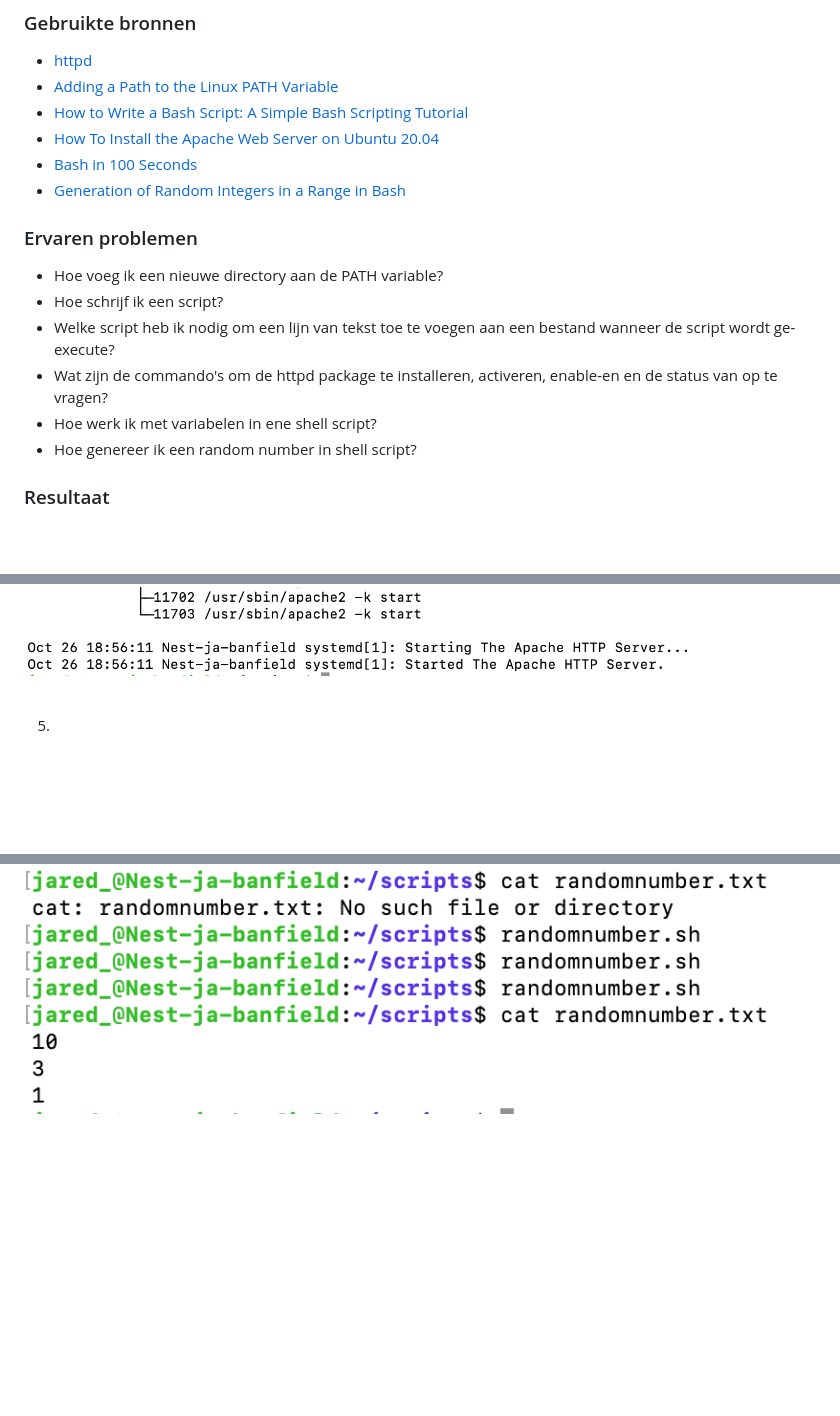
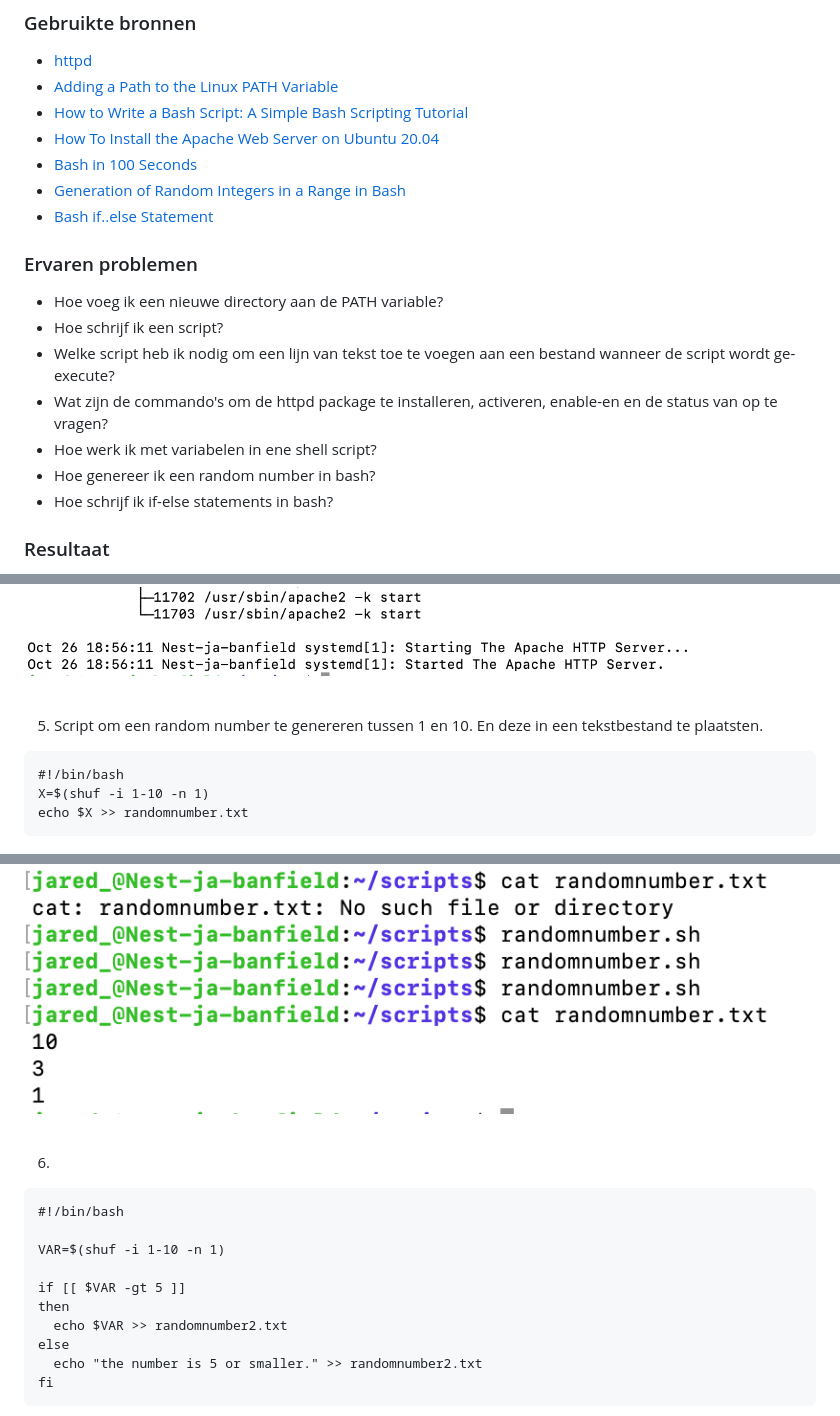
Before and after one commit to techgrounds/techgrounds-JarBanf, a Markdown page: 01_Linux_1/09_bash-scripts_doc.md, 3 parts joined by grey strips. GitHub-like rendering; blank space fills up the shorter version.

````diff
--- a/01_Linux_1/09_bash-scripts_doc.md
+++ b/01_Linux_1/09_bash-scripts_doc.md
@@ -17,6 +17,7 @@ Als we bijvoorbeeld Hallo, wereld! in Bash willen printen kan het commando `echo
 - [How To Install the Apache Web Server on Ubuntu 20.04](https://www.digitalocean.com/community/tutorials/how-to-install-the-apache-web-server-on-ubuntu-20-04)
 - [Bash in 100 Seconds](https://www.youtube.com/watch?v=I4EWvMFj37g)
 - [Generation of Random Integers in a Range in Bash](https://www.baeldung.com/linux/bash-draw-random-ints)
+- [Bash if..else Statement](https://linuxize.com/post/bash-if-else-statement/)
 
 ### Ervaren problemen
 - Hoe voeg ik een nieuwe directory aan de PATH variable?
@@ -24,7 +25,8 @@ Als we bijvoorbeeld Hallo, wereld! in Bash willen printen kan het commando `echo
 - Welke script heb ik nodig om een lijn van tekst toe te voegen aan een bestand wanneer de script wordt ge-execute?
 - Wat zijn de commando's om de httpd package te installeren, activeren, enable-en en de status van op te vragen?
 - Hoe werk ik met variabelen in ene shell script?
-- Hoe genereer ik een random number in shell script?
+- Hoe genereer ik een random number in bash?
+- Hoe schrijf ik if-else statements in bash?
 
 ### Resultaat
 1. Met de export commando kan ik een nieuwe directory toevoegen in de PATH variable. Met deze commando voeg ik **tijdelijk** een nieuwe directory toe. Zodra ik een nieuwe shell open, ben ik deze toevoeging kwijt en moet ik het opnieuw doen.<br>
@@ -49,7 +51,28 @@ Als we bijvoorbeeld Hallo, wereld! in Bash willen printen kan het commando `echo
 ![execute setuphttpd.sh](images/09-1_bash-scripts4-2.png)
 ![execute setuphttpd.sh](images/09-1_bash-scripts4-3.png)<br><br>
 
-5.
+5. Script om een random number te genereren tussen 1 en 10. En deze in een tekstbestand te plaatsten.
+
+```
+#!/bin/bash
+X=$(shuf -i 1-10 -n 1)
+echo $X >> randomnumber.txt
+```
 
 ![randomnumber.sh maken](images/09-2_bash-scripts5-1.png)<br><br>
 ![execute randomnumber.sh](images/09-2_bash-scripts5-2.png)<br><br>
+
+6.
+```
+#!/bin/bash
+
+VAR=$(shuf -i 1-10 -n 1)
+
+if [[ $VAR -gt 5 ]]
+then
+  echo $VAR >> randomnumber2.txt
+else
+  echo "the number is 5 or smaller." >> randomnumber2.txt
+fi
+```
+
````
Also changed, not shown: other parts of 01_Linux_1/09_bash-scripts_doc.md (+2 -0 lines), 01_Linux_1/images/09-3_bash-scripts6-1.png (added), 01_Linux_1/images/09-3_bash-scripts6-2.png (added).
